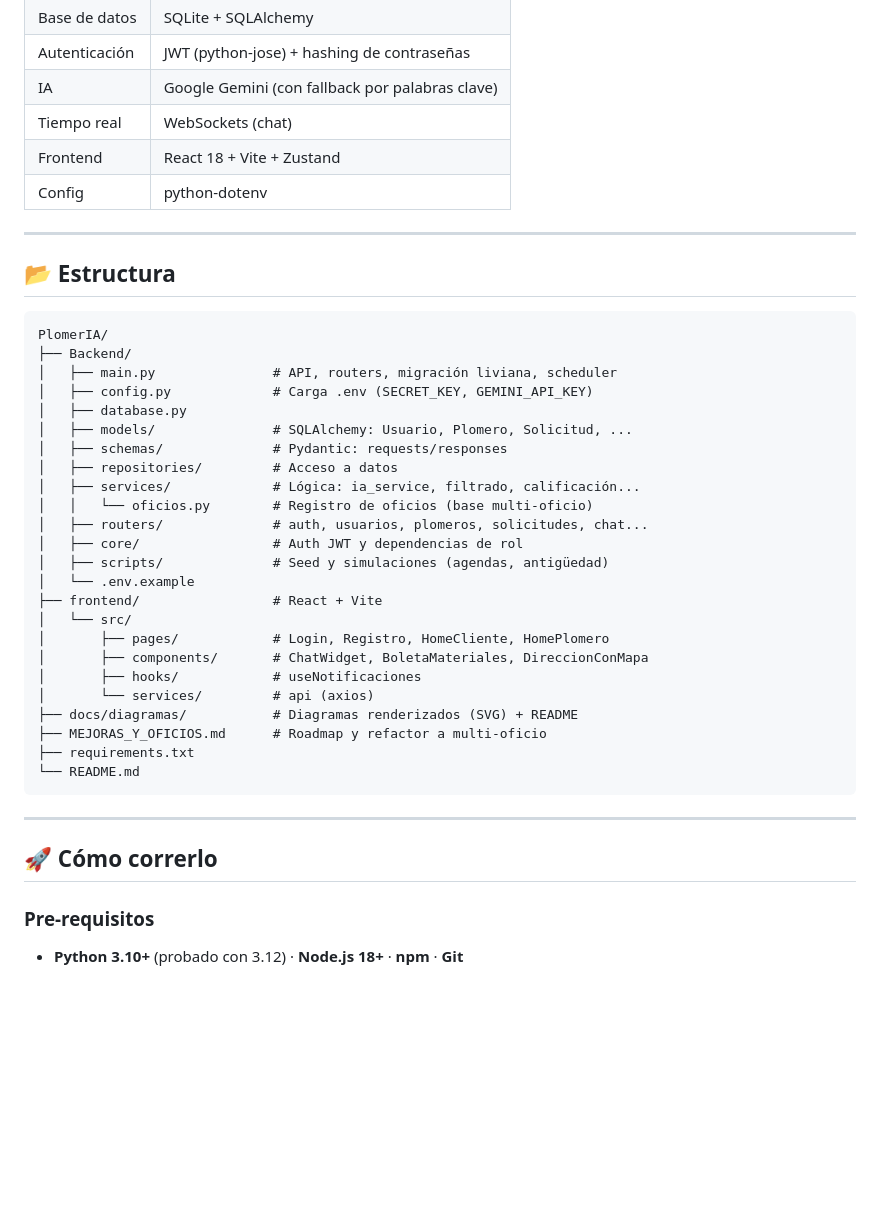
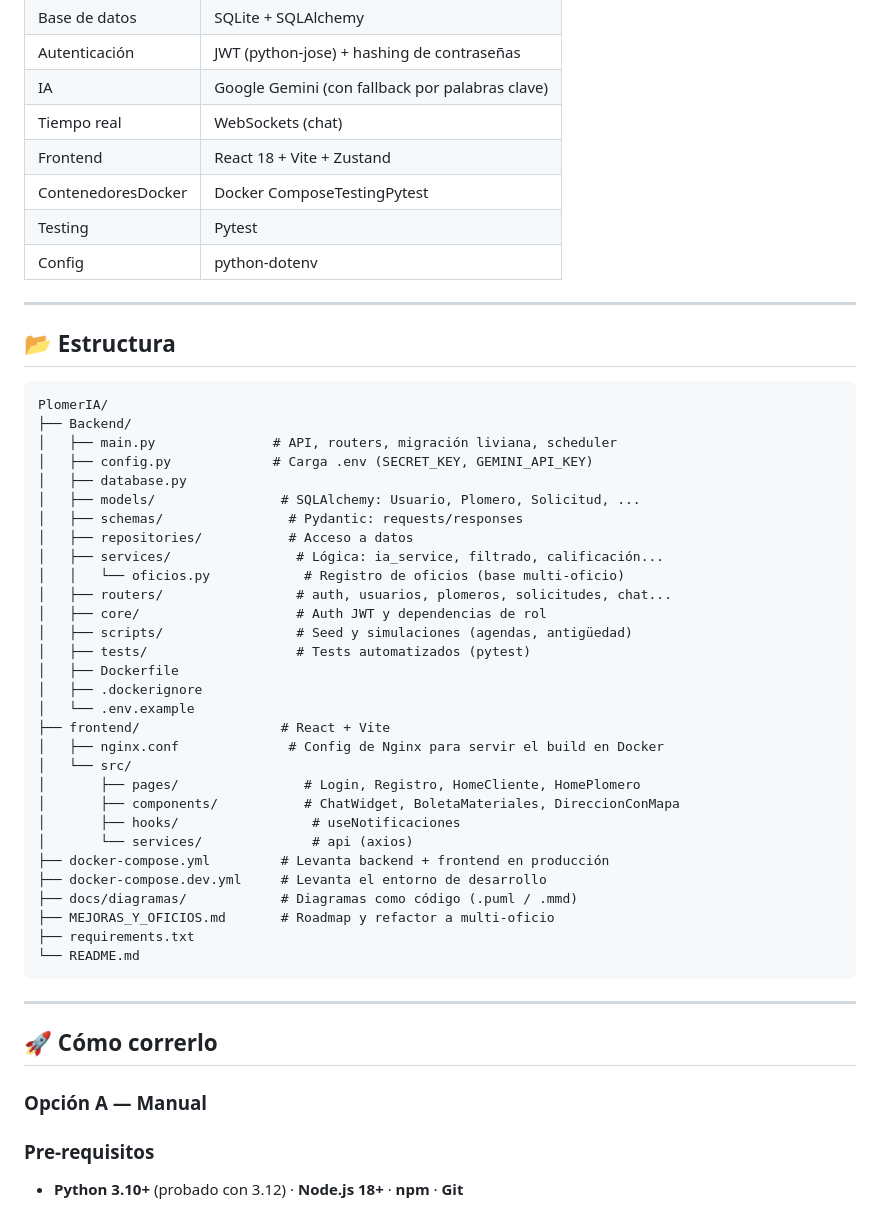
Before and after one commit to AldanaS89/PlomerIA, a Markdown page: README.md, the part around one of its changes. Rendered like a GitHub page; blank space fills up the shorter version.

````diff
--- a/README.md
+++ b/README.md
@@ -36,6 +36,8 @@
 | IA | Google Gemini (con fallback por palabras clave) |
 | Tiempo real | WebSockets (chat) |
 | Frontend | React 18 + Vite + Zustand |
+| ContenedoresDocker | Docker ComposeTestingPytest
+| Testing | Pytest
 | Config | python-dotenv |
 
 ---
@@ -48,23 +50,29 @@ PlomerIA/
 │   ├── main.py               # API, routers, migración liviana, scheduler
 │   ├── config.py             # Carga .env (SECRET_KEY, GEMINI_API_KEY)
 │   ├── database.py
-│   ├── models/               # SQLAlchemy: Usuario, Plomero, Solicitud, ...
-│   ├── schemas/              # Pydantic: requests/responses
-│   ├── repositories/         # Acceso a datos
-│   ├── services/             # Lógica: ia_service, filtrado, calificación...
-│   │   └── oficios.py        # Registro de oficios (base multi-oficio)
-│   ├── routers/              # auth, usuarios, plomeros, solicitudes, chat...
-│   ├── core/                 # Auth JWT y dependencias de rol
-│   ├── scripts/              # Seed y simulaciones (agendas, antigüedad)
+│   ├── models/                # SQLAlchemy: Usuario, Plomero, Solicitud, ...
+│   ├── schemas/                # Pydantic: requests/responses
+│   ├── repositories/           # Acceso a datos
+│   ├── services/                # Lógica: ia_service, filtrado, calificación...
+│   │   └── oficios.py            # Registro de oficios (base multi-oficio)
+│   ├── routers/                 # auth, usuarios, plomeros, solicitudes, chat...
+│   ├── core/                    # Auth JWT y dependencias de rol
+│   ├── scripts/                 # Seed y simulaciones (agendas, antigüedad)
+│   ├── tests/                   # Tests automatizados (pytest)
+│   ├── Dockerfile
+│   ├── .dockerignore
 │   └── .env.example
-├── frontend/                 # React + Vite
+├── frontend/                  # React + Vite
+│   ├── nginx.conf              # Config de Nginx para servir el build en Docker
 │   └── src/
-│       ├── pages/            # Login, Registro, HomeCliente, HomePlomero
-│       ├── components/       # ChatWidget, BoletaMateriales, DireccionConMapa
-│       ├── hooks/            # useNotificaciones
-│       └── services/         # api (axios)
-├── docs/diagramas/           # Diagramas renderizados (SVG) + README
-├── MEJORAS_Y_OFICIOS.md      # Roadmap y refactor a multi-oficio
+│       ├── pages/                # Login, Registro, HomeCliente, HomePlomero
+│       ├── components/           # ChatWidget, BoletaMateriales, DireccionConMapa
+│       ├── hooks/                 # useNotificaciones
+│       └── services/              # api (axios)
+├── docker-compose.yml         # Levanta backend + frontend en producción
+├── docker-compose.dev.yml     # Levanta el entorno de desarrollo
+├── docs/diagramas/            # Diagramas como código (.puml / .mmd)
+├── MEJORAS_Y_OFICIOS.md       # Roadmap y refactor a multi-oficio
 ├── requirements.txt
 └── README.md
 ```
@@ -72,6 +80,8 @@ PlomerIA/
 ---
 
 ## 🚀 Cómo correrlo
+
+### Opción A — Manual
 
 ### Pre-requisitos
 - **Python 3.10+** (probado con 3.12) · **Node.js 18+** · **npm** · **Git**
````
Also changed, not shown: other parts of README.md (+50 -0 lines).
